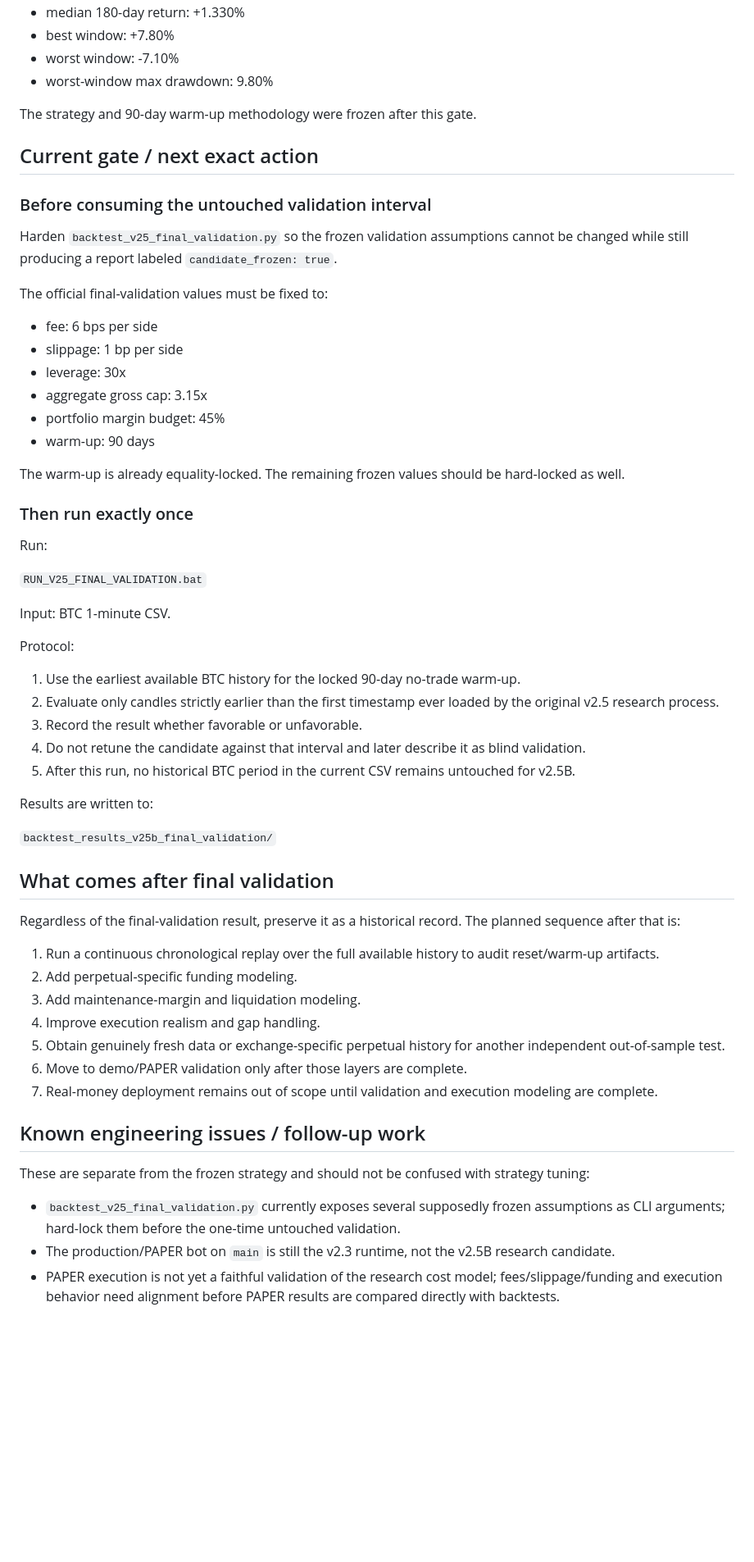
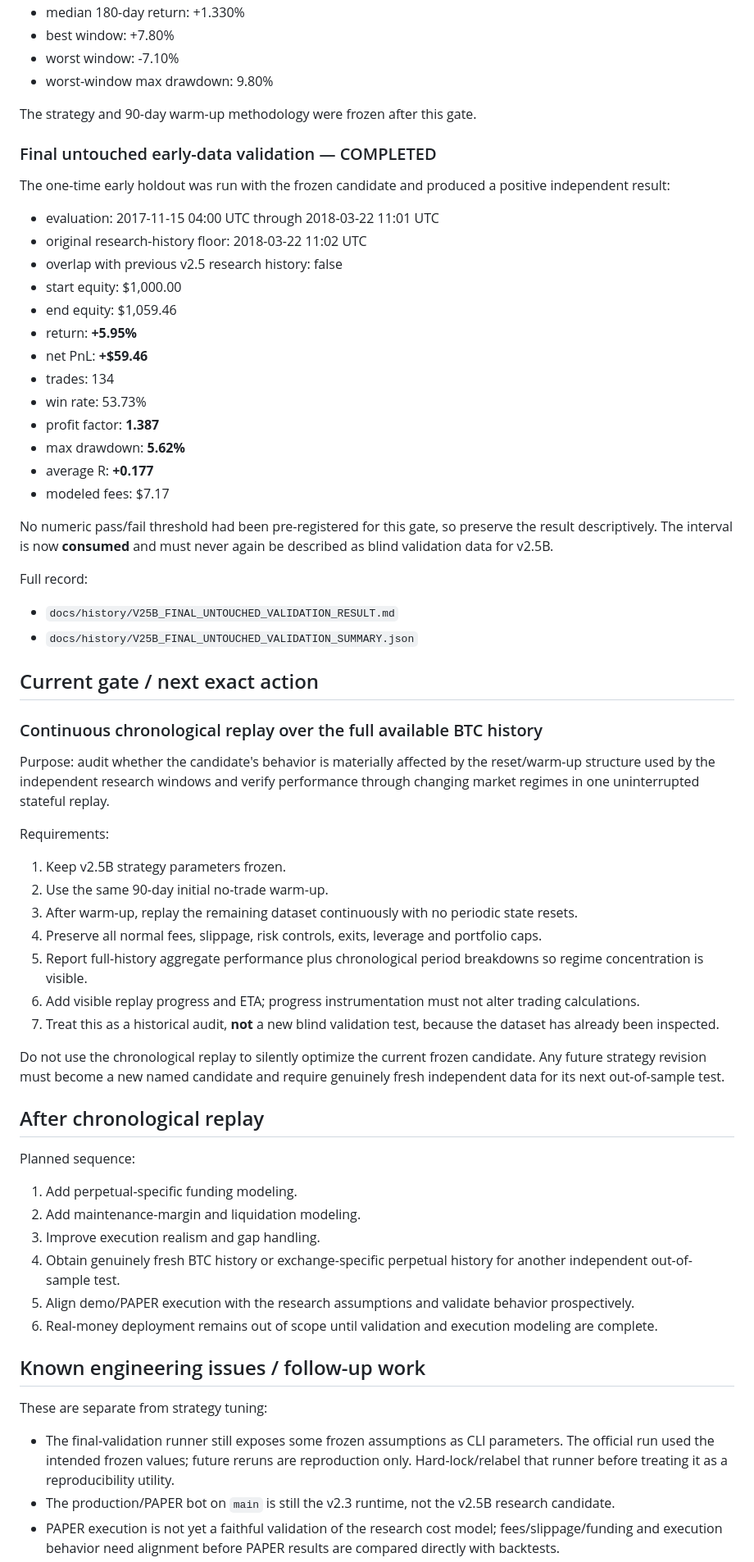
Before and after one commit to iamuna/bot, a Markdown page: CURRENT_STATUS.md, the part around one of its changes. Shown at 82% size. Drawn GitHub-style; blank space fills up the shorter version.

Commit message:
Advance v2.5B status to chronological replay gate

```diff
--- a/CURRENT_STATUS.md
+++ b/CURRENT_STATUS.md
@@ -46,60 +46,65 @@ Result on the 13 already-seen safe research windows:
 
 The strategy and 90-day warm-up methodology were frozen after this gate.
 
+### Final untouched early-data validation — COMPLETED
+
+The one-time early holdout was run with the frozen candidate and produced a positive independent result:
+
+- evaluation: 2017-11-15 04:00 UTC through 2018-03-22 11:01 UTC
+- original research-history floor: 2018-03-22 11:02 UTC
+- overlap with previous v2.5 research history: false
+- start equity: $1,000.00
+- end equity: $1,059.46
+- return: **+5.95%**
+- net PnL: **+$59.46**
+- trades: 134
+- win rate: 53.73%
+- profit factor: **1.387**
+- max drawdown: **5.62%**
+- average R: **+0.177**
+- modeled fees: $7.17
+
+No numeric pass/fail threshold had been pre-registered for this gate, so preserve the result descriptively. The interval is now **consumed** and must never again be described as blind validation data for v2.5B.
+
+Full record:
+
+- `docs/history/V25B_FINAL_UNTOUCHED_VALIDATION_RESULT.md`
+- `docs/history/V25B_FINAL_UNTOUCHED_VALIDATION_SUMMARY.json`
+
 ## Current gate / next exact action
 
-### Before consuming the untouched validation interval
+### Continuous chronological replay over the full available BTC history
 
-Harden `backtest_v25_final_validation.py` so the frozen validation assumptions cannot be changed while still producing a report labeled `candidate_frozen: true`.
+Purpose: audit whether the candidate's behavior is materially affected by the reset/warm-up structure used by the independent research windows and verify performance through changing market regimes in one uninterrupted stateful replay.
 
-The official final-validation values must be fixed to:
+Requirements:
 
-- fee: 6 bps per side
-- slippage: 1 bp per side
-- leverage: 30x
-- aggregate gross cap: 3.15x
-- portfolio margin budget: 45%
-- warm-up: 90 days
+1. Keep v2.5B strategy parameters frozen.
+2. Use the same 90-day initial no-trade warm-up.
+3. After warm-up, replay the remaining dataset continuously with no periodic state resets.
+4. Preserve all normal fees, slippage, risk controls, exits, leverage and portfolio caps.
+5. Report full-history aggregate performance plus chronological period breakdowns so regime concentration is visible.
+6. Add visible replay progress and ETA; progress instrumentation must not alter trading calculations.
+7. Treat this as a historical audit, **not** a new blind validation test, because the dataset has already been inspected.
 
-The warm-up is already equality-locked. The remaining frozen values should be hard-locked as well.
+Do not use the chronological replay to silently optimize the current frozen candidate. Any future strategy revision must become a new named candidate and require genuinely fresh independent data for its next out-of-sample test.
 
-### Then run exactly once
+## After chronological replay
 
-Run:
+Planned sequence:
 
-`RUN_V25_FINAL_VALIDATION.bat`
-
-Input: BTC 1-minute CSV.
-
-Protocol:
-
-1. Use the earliest available BTC history for the locked 90-day no-trade warm-up.
-2. Evaluate only candles strictly earlier than the first timestamp ever loaded by the original v2.5 research process.
-3. Record the result whether favorable or unfavorable.
-4. Do not retune the candidate against that interval and later describe it as blind validation.
-5. After this run, no historical BTC period in the current CSV remains untouched for v2.5B.
-
-Results are written to:
-
-`backtest_results_v25b_final_validation/`
-
-## What comes after final validation
-
-Regardless of the final-validation result, preserve it as a historical record. The planned sequence after that is:
-
-1. Run a continuous chronological replay over the full available history to audit reset/warm-up artifacts.
-2. Add perpetual-specific funding modeling.
-3. Add maintenance-margin and liquidation modeling.
-4. Improve execution realism and gap handling.
-5. Obtain genuinely fresh data or exchange-specific perpetual history for another independent out-of-sample test.
-6. Move to demo/PAPER validation only after those layers are complete.
-7. Real-money deployment remains out of scope until validation and execution modeling are complete.
+1. Add perpetual-specific funding modeling.
+2. Add maintenance-margin and liquidation modeling.
+3. Improve execution realism and gap handling.
+4. Obtain genuinely fresh BTC history or exchange-specific perpetual history for another independent out-of-sample test.
+5. Align demo/PAPER execution with the research assumptions and validate behavior prospectively.
+6. Real-money deployment remains out of scope until validation and execution modeling are complete.
 
 ## Known engineering issues / follow-up work
 
-These are separate from the frozen strategy and should not be confused with strategy tuning:
+These are separate from strategy tuning:
 
-- `backtest_v25_final_validation.py` currently exposes several supposedly frozen assumptions as CLI arguments; hard-lock them before the one-time untouched validation.
+- The final-validation runner still exposes some frozen assumptions as CLI parameters. The official run used the intended frozen values; future reruns are reproduction only. Hard-lock/relabel that runner before treating it as a reproducibility utility.
 - The production/PAPER bot on `main` is still the v2.3 runtime, not the v2.5B research candidate.
 - PAPER execution is not yet a faithful validation of the research cost model; fees/slippage/funding and execution behavior need alignment before PAPER results are compared directly with backtests.
 - Live bot ownership/order state is primarily runtime memory and needs stronger restart recovery/persistence before real-money use.
```
Also changed, not shown: other parts of CURRENT_STATUS.md (+7 -6 lines).
